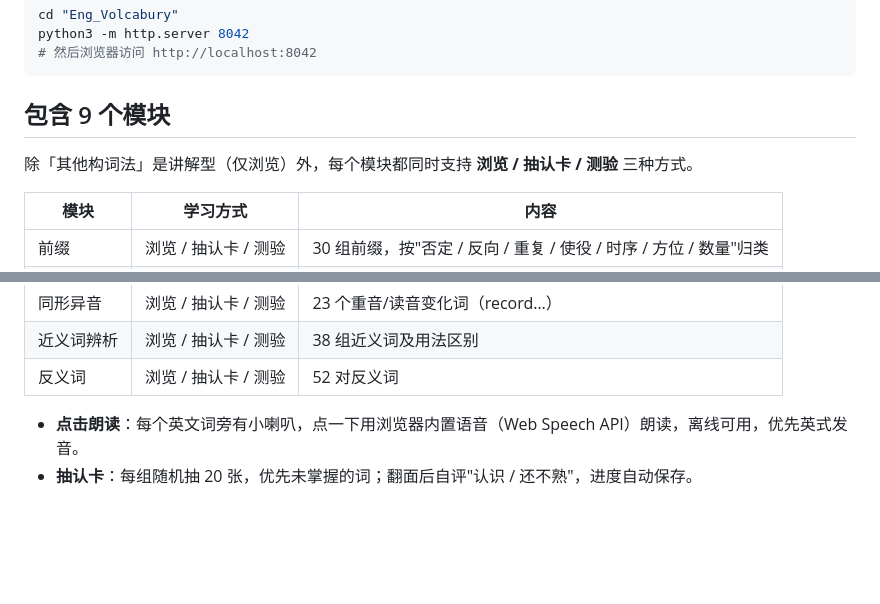
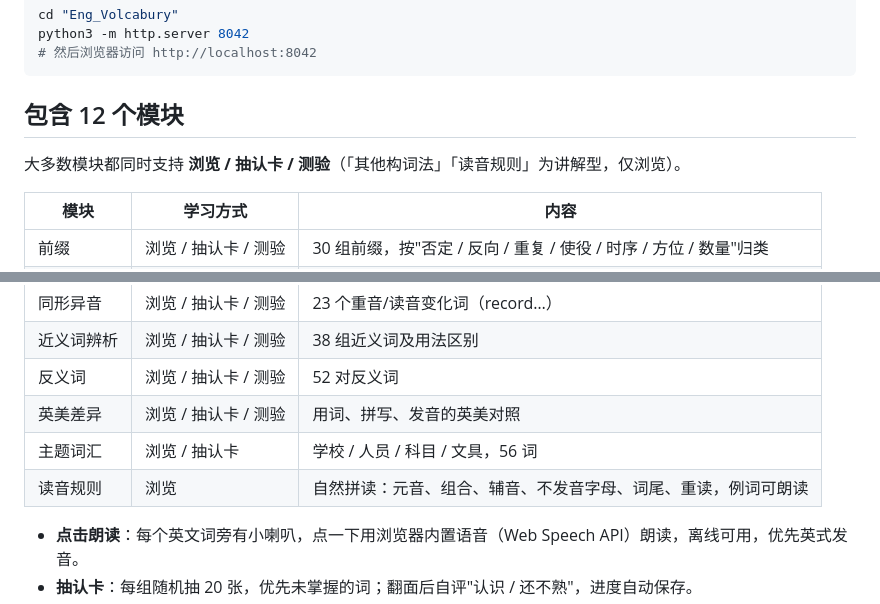
Before and after one commit to Alan-SH987/wordtree, a Markdown page: README.md, 2 parts joined by grey strips. GitHub-like rendering; blank space fills up the shorter version.

Commit message:
Docs: README now lists 12 modules
Co-Authored-By: Claude Opus 4.8 <noreply@anthropic.com>

````diff
--- a/README.md
+++ b/README.md
@@ -18,9 +18,9 @@ python3 -m http.server 8042
 # 然后浏览器访问 http://localhost:8042
 ```
 
-## 包含 9 个模块
+## 包含 12 个模块
 
-除「其他构词法」是讲解型（仅浏览）外，每个模块都同时支持 **浏览 / 抽认卡 / 测验** 三种方式。
+大多数模块都同时支持 **浏览 / 抽认卡 / 测验**（「其他构词法」「读音规则」为讲解型，仅浏览）。
 
 | 模块 | 学习方式 | 内容 |
 |------|----------|------|
@@ -33,6 +33,9 @@ python3 -m http.server 8042
 | 同形异音 | 浏览 / 抽认卡 / 测验 | 23 个重音/读音变化词（record…） |
 | 近义词辨析 | 浏览 / 抽认卡 / 测验 | 38 组近义词及用法区别 |
 | 反义词 | 浏览 / 抽认卡 / 测验 | 52 对反义词 |
+| 英美差异 | 浏览 / 抽认卡 / 测验 | 用词、拼写、发音的英美对照 |
+| 主题词汇 | 浏览 / 抽认卡 | 学校 / 人员 / 科目 / 文具，56 词 |
+| 读音规则 | 浏览 | 自然拼读：元音、组合、辅音、不发音字母、词尾、重读，例词可朗读 |
 
 - **点击朗读**：每个英文词旁有小喇叭，点一下用浏览器内置语音（Web Speech API）朗读，离线可用，优先英式发音。
 - **抽认卡**：每组随机抽 20 张，优先未掌握的词；翻面后自评"认识 / 还不熟"，进度自动保存。
````
